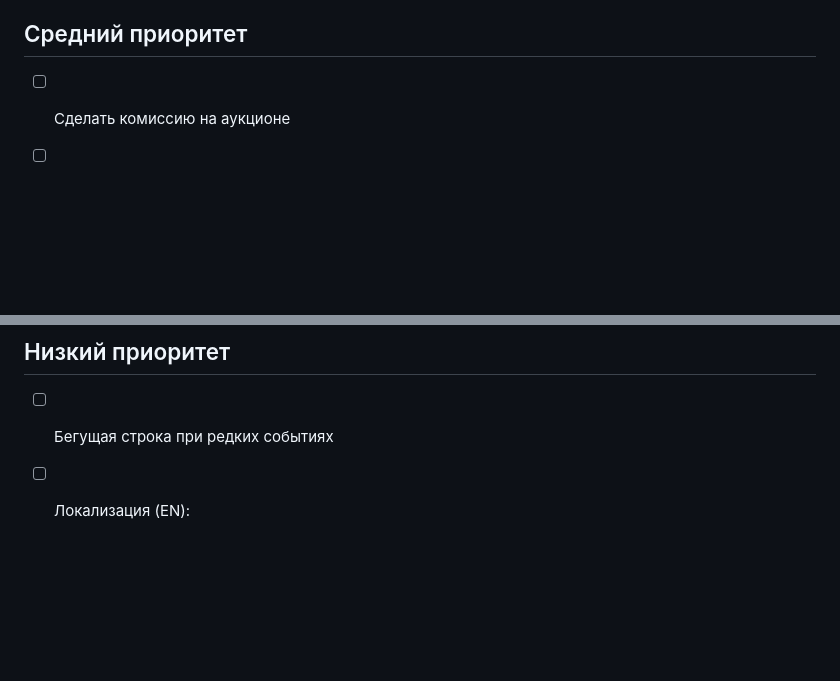
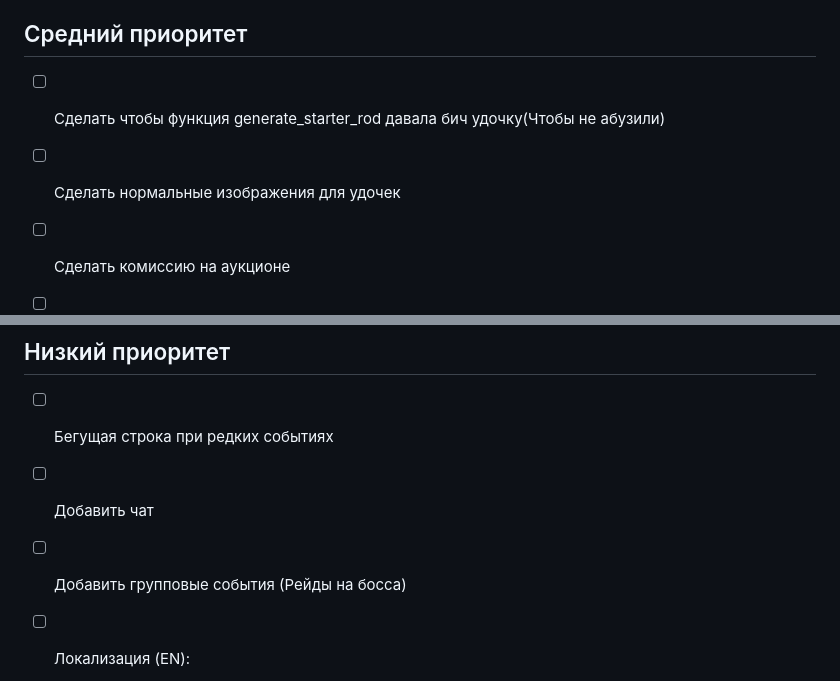
Before and after one commit to Montania1337/mini_app_fishing, a Markdown page: README.md, 2 parts joined by grey strips. Rendered like a GitHub page; blank space fills up the shorter version.

```diff
--- a/README.md
+++ b/README.md
@@ -17,6 +17,8 @@ uvicorn main:app  --port 5000
   - Кнопку выхода из боя
 
 ## Средний приоритет
+- [ ] Сделать чтобы функция generate_starter_rod давала бич удочку(Чтобы не абузили)
+- [ ] Сделать нормальные изображения для удочек
 - [ ] Сделать комиссию на аукционе
 - [ ] Добавить минимальные фильтры:
   - Инвентарь по ГС
@@ -27,6 +29,8 @@ uvicorn main:app  --port 5000
 
 ## Низкий приоритет
 - [ ] Бегущая строка при редких событиях
+- [ ] Добавить чат
+- [ ] Добавить групповые события (Рейды на босса)
 - [ ] Локализация (EN):
   - словарь
   - автоопределение языка
```
